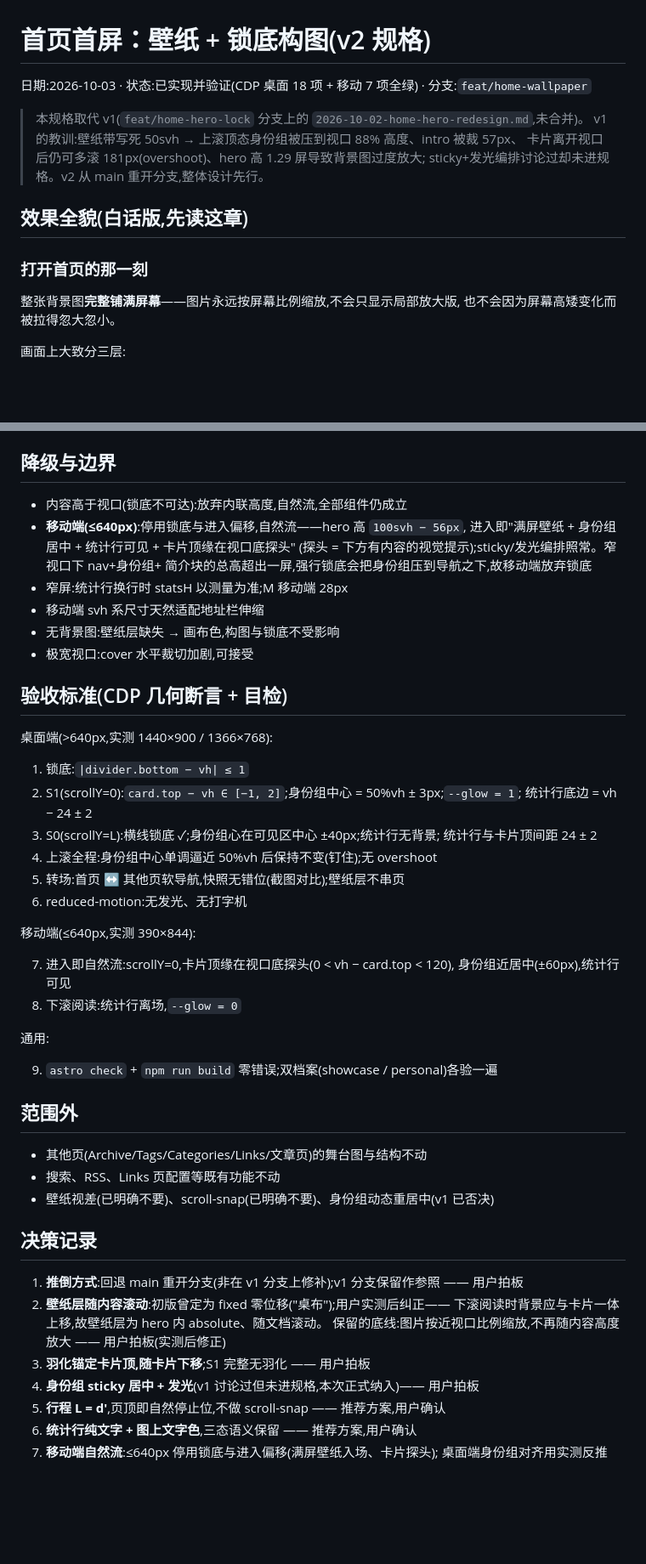
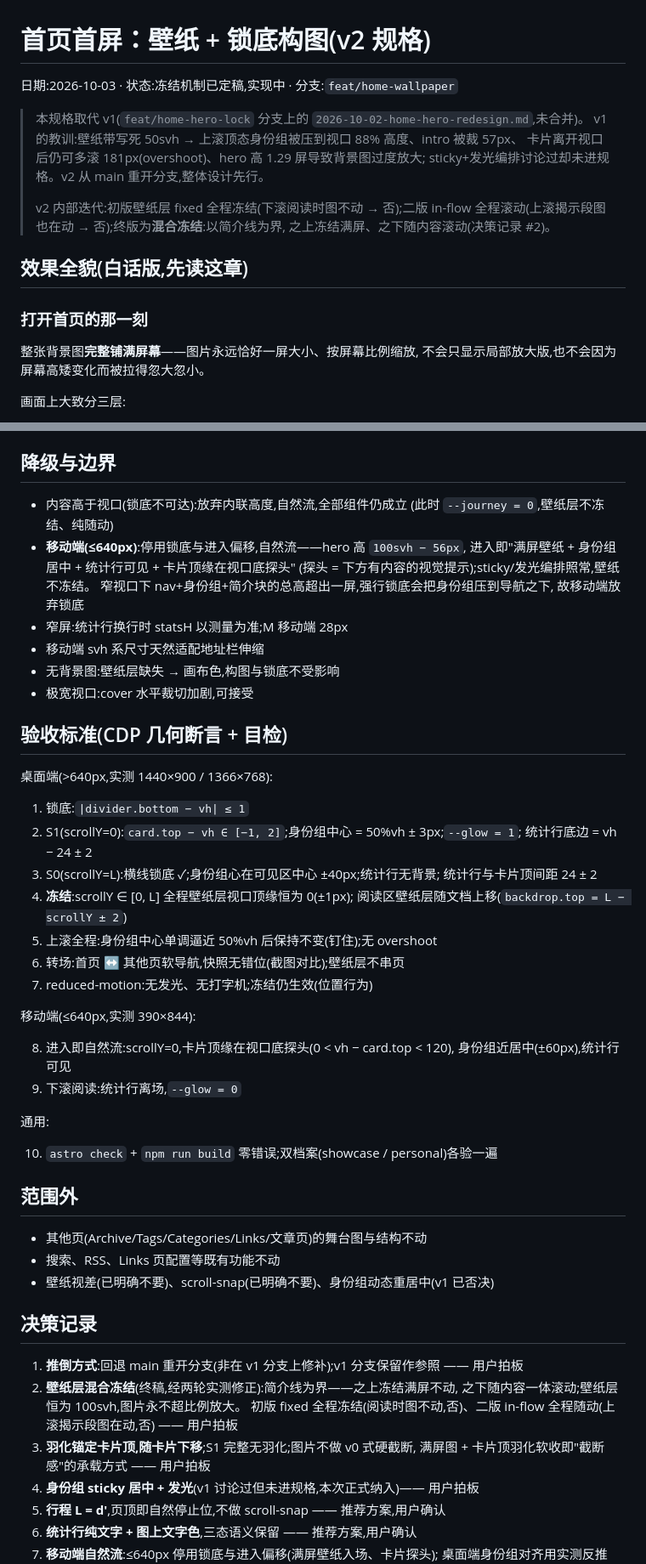
Before and after one commit to iceforYuri/TowardsLight, a Markdown page: docs/specs/2026-10-03-home-wallpaper-hero.md, 2 parts joined by grey strips. Shown at 85% size. GitHub-like rendering; blank space fills up the shorter version.

Commit message:
docs: 规格定稿混合冻结——简介线之上壁纸冻结满屏,之下随内容滚动

```diff
--- a/docs/specs/2026-10-03-home-wallpaper-hero.md
+++ b/docs/specs/2026-10-03-home-wallpaper-hero.md
@@ -1,18 +1,22 @@
 # 首页首屏：壁纸 + 锁底构图(v2 规格)
 
-日期:2026-10-03 · 状态:已实现并验证(CDP 桌面 18 项 + 移动 7 项全绿) · 分支:`feat/home-wallpaper`
+日期:2026-10-03 · 状态:冻结机制已定稿,实现中 · 分支:`feat/home-wallpaper`
 
 > 本规格取代 v1(`feat/home-hero-lock` 分支上的 `2026-10-02-home-hero-redesign.md`,未合并)。
 > v1 的教训:壁纸带写死 50svh → 上滚顶态身份组被压到视口 88% 高度、intro 被裁 57px、
 > 卡片离开视口后仍可多滚 181px(overshoot)、hero 高 1.29 屏导致背景图过度放大;
 > sticky+发光编排讨论过却未进规格。v2 从 main 重开分支,整体设计先行。
+>
+> v2 内部迭代:初版壁纸层 fixed 全程冻结(下滚阅读时图不动 → 否);二版 in-flow
+> 全程滚动(上滚揭示段图也在动 → 否);终版为**混合冻结**:以简介线为界,
+> 之上冻结满屏、之下随内容滚动(决策记录 #2)。
 
 ## 效果全貌(白话版,先读这章)
 
 ### 打开首页的那一刻
 
-整张背景图**完整铺满屏幕**——图片永远按屏幕比例缩放,不会只显示局部放大版,
-也不会因为屏幕高矮变化而被拉得忽大忽小。
+整张背景图**完整铺满屏幕**——图片永远恰好一屏大小、按屏幕比例缩放,
+不会只显示局部放大版,也不会因为屏幕高矮变化而被拉得忽大忽小。
 
 画面上大致分三层:
 
@@ -184,10 +199,12 @@ scrim = 顶部导航保护 + 文字区压暗(强度沿用构建期亮度采样);
 ## 降级与边界
 
 - 内容高于视口(锁底不可达):放弃内联高度,自然流,全部组件仍成立
+  (此时 `--journey = 0`,壁纸层不冻结、纯随动)
 - **移动端(≤640px)**:停用锁底与进入偏移,自然流——hero 高 `100svh − 56px`,
   进入即"满屏壁纸 + 身份组居中 + 统计行可见 + 卡片顶缘在视口底探头"
-  (探头 = 下方有内容的视觉提示);sticky/发光编排照常。窄视口下 nav+身份组+
-  简介块的总高超出一屏,强行锁底会把身份组压到导航之下,故移动端放弃锁底
+  (探头 = 下方有内容的视觉提示);sticky/发光编排照常,壁纸不冻结。
+  窄视口下 nav+身份组+简介块的总高超出一屏,强行锁底会把身份组压到导航之下,
+  故移动端放弃锁底
 - 窄屏:统计行换行时 statsH 以测量为准;M 移动端 28px
 - 移动端 svh 系尺寸天然适配地址栏伸缩
 - 无背景图:壁纸层缺失 → 画布色,构图与锁底不受影响
@@ -202,19 +219,21 @@ scrim = 顶部导航保护 + 文字区压暗(强度沿用构建期亮度采样);
    统计行底边 = vh − 24 ± 2
 3. S0(scrollY=L):横线锁底 ✓;身份组心在可见区中心 ±40px;统计行无背景;
    统计行与卡片顶间距 24 ± 2
-4. 上滚全程:身份组中心单调逼近 50%vh 后保持不变(钉住);无 overshoot
-5. 转场:首页 ↔ 其他页软导航,快照无错位(截图对比);壁纸层不串页
-6. reduced-motion:无发光、无打字机
+4. **冻结**:scrollY ∈ [0, L] 全程壁纸层视口顶缘恒为 0(±1px);
+   阅读区壁纸层随文档上移(`backdrop.top = L − scrollY ± 2`)
+5. 上滚全程:身份组中心单调逼近 50%vh 后保持不变(钉住);无 overshoot
+6. 转场:首页 ↔ 其他页软导航,快照无错位(截图对比);壁纸层不串页
+7. reduced-motion:无发光、无打字机;冻结仍生效(位置行为)
 
 移动端(≤640px,实测 390×844):
 
-7. 进入即自然流:scrollY=0,卡片顶缘在视口底探头(0 < vh − card.top < 120),
+8. 进入即自然流:scrollY=0,卡片顶缘在视口底探头(0 < vh − card.top < 120),
    身份组近居中(±60px),统计行可见
-8. 下滚阅读:统计行离场,`--glow = 0`
+9. 下滚阅读:统计行离场,`--glow = 0`
 
 通用:
 
-9. `astro check` + `npm run build` 零错误;双档案(showcase / personal)各验一遍
+10. `astro check` + `npm run build` 零错误;双档案(showcase / personal)各验一遍
 
 ## 范围外
 
@@ -225,10 +244,12 @@ scrim = 顶部导航保护 + 文字区压暗(强度沿用构建期亮度采样);
 ## 决策记录
 
 1. **推倒方式**:回退 main 重开分支(非在 v1 分支上修补);v1 分支保留作参照 —— 用户拍板
-2. **壁纸层随内容滚动**:初版曾定为 fixed 零位移("桌布");用户实测后纠正——
-   下滚阅读时背景应与卡片一体上移,故壁纸层为 hero 内 absolute、随文档滚动。
-   保留的底线:图片按近视口比例缩放,不再随内容高度放大 —— 用户拍板(实测后修正)
-3. **羽化锚定卡片顶,随卡片下移**;S1 完整无羽化 —— 用户拍板
+2. **壁纸层混合冻结**(终稿,经两轮实测修正):简介线为界——之上冻结满屏不动,
+   之下随内容一体滚动;壁纸层恒为 100svh,图片永不超比例放大。
+   初版 fixed 全程冻结(阅读时图不动,否)、二版 in-flow 全程随动(上滚揭示段图在动,否)
+   —— 用户拍板
+3. **羽化锚定卡片顶,随卡片下移**;S1 完整无羽化;图片不做 v0 式硬截断,
+   满屏图 + 卡片顶羽化软收即"截断感"的承载方式 —— 用户拍板
 4. **身份组 sticky 居中 + 发光**(v1 讨论过但未进规格,本次正式纳入)—— 用户拍板
 5. **行程 L = d'**,页顶即自然停止位,不做 scroll-snap —— 推荐方案,用户确认
 6. **统计行纯文字 + 图上文字色**,三态语义保留 —— 推荐方案,用户确认
```
Also changed, not shown: other parts of docs/specs/2026-10-03-home-wallpaper-hero.md (+40 -29 lines).
